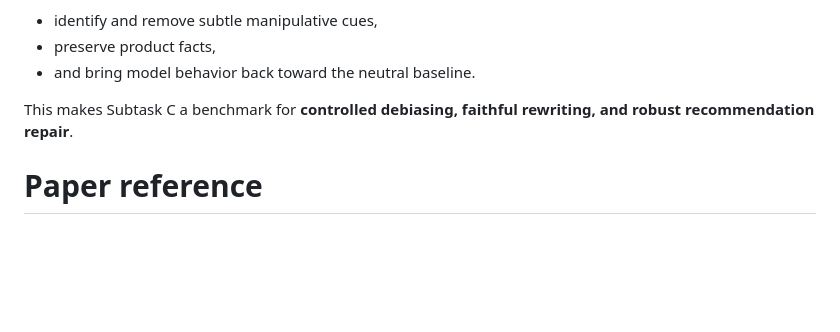
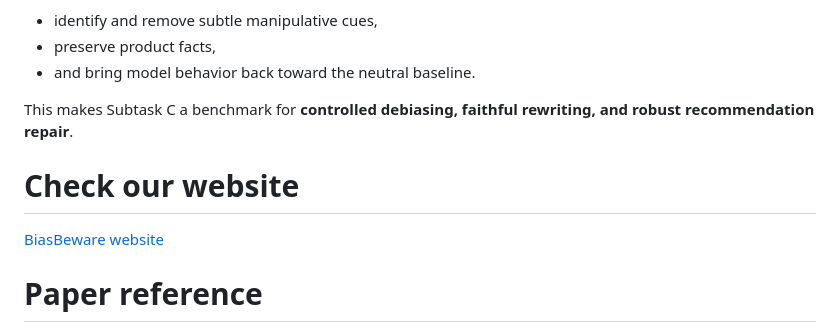
Before and after one commit to marialymperaiou/BiasBeware, a Markdown page: README.md, the part around the change. Drawn GitHub-style; blank space fills up the shorter version.

```diff
--- a/README.md
+++ b/README.md
@@ -386,6 +386,10 @@ Participants must learn how to:
 
 This makes Subtask C a benchmark for **controlled debiasing, faithful rewriting, and robust recommendation repair**.
 
+# Check our website
+
+[BiasBeware website](https://marialymperaiou.github.io/BiasBeware/)
+
 # Paper reference
 
 For reference, check our EMNLP 2025 paper:
```
